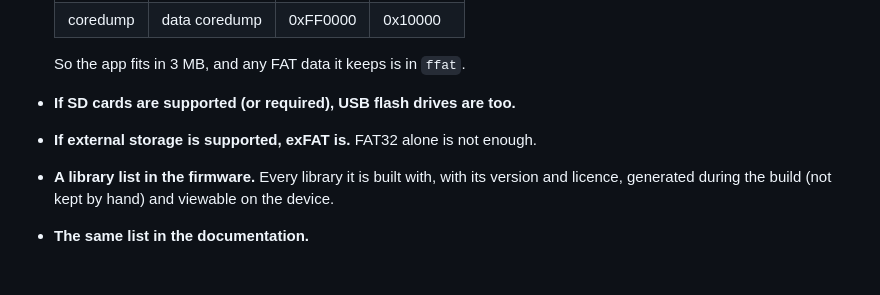
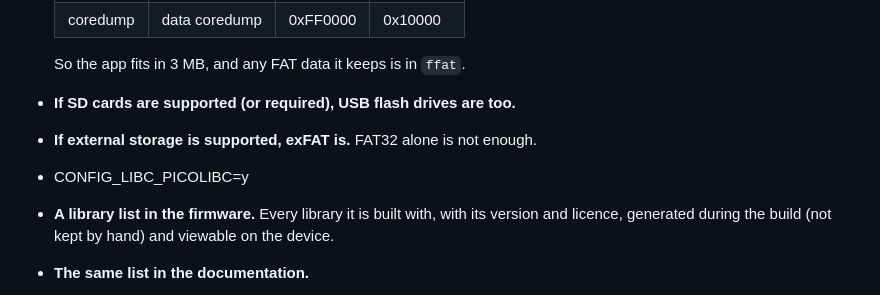
Before and after one commit to Sudrien/avoidant-launcher-for-m5tab5, a Markdown page: standards.md, the part around the change. Drawn GitHub-style; blank space fills up the shorter version.

```diff
--- a/standards.md
+++ b/standards.md
@@ -51,6 +51,8 @@ Avoidant treats it as one of its own.
 - **If external storage is supported, exFAT is.** FAT32 alone is not
   enough.
 
+- CONFIG_LIBC_PICOLIBC=y
+
 - **A library list in the firmware.** Every library it is built with,
   with its version and licence, generated during the build (not kept by
   hand) and viewable on the device.
```
